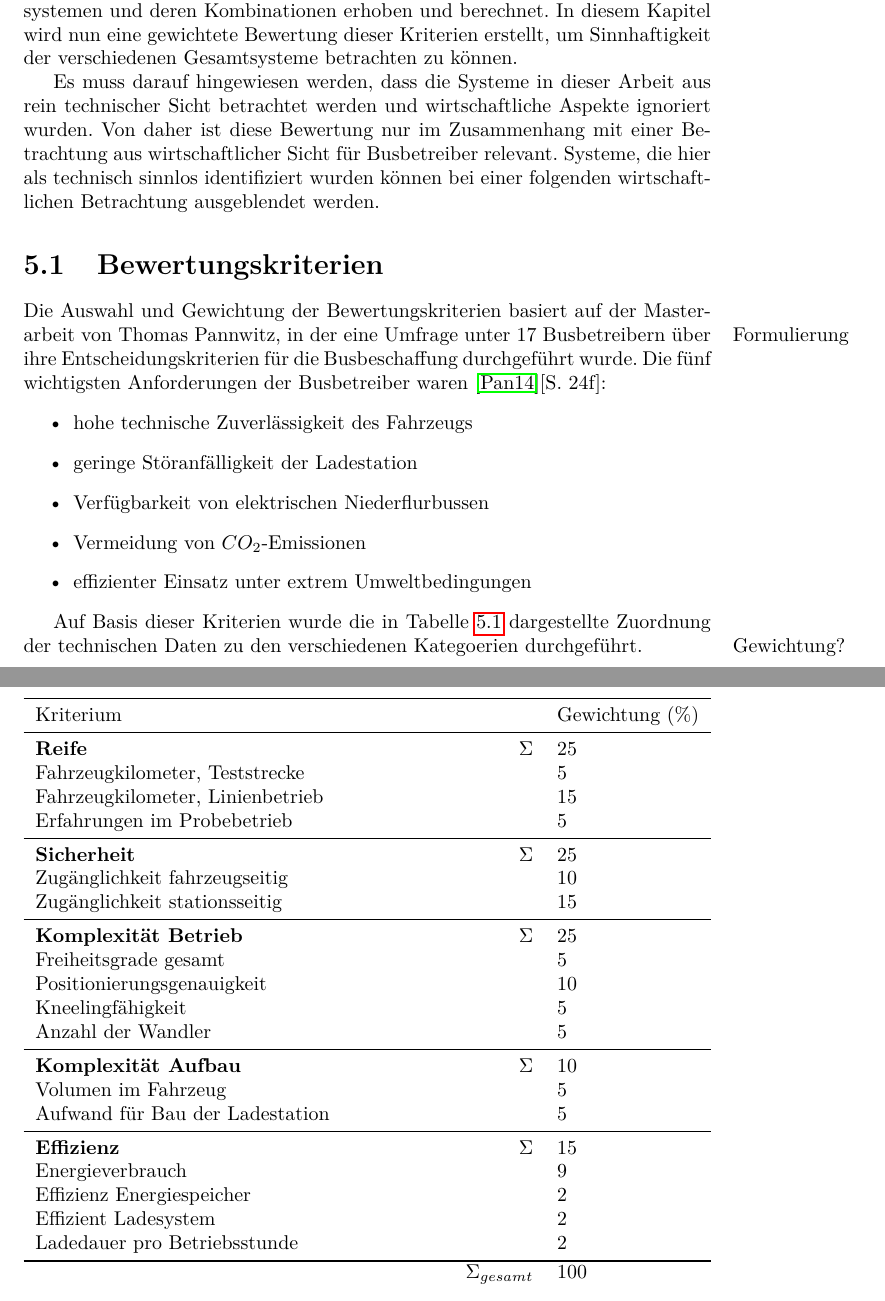
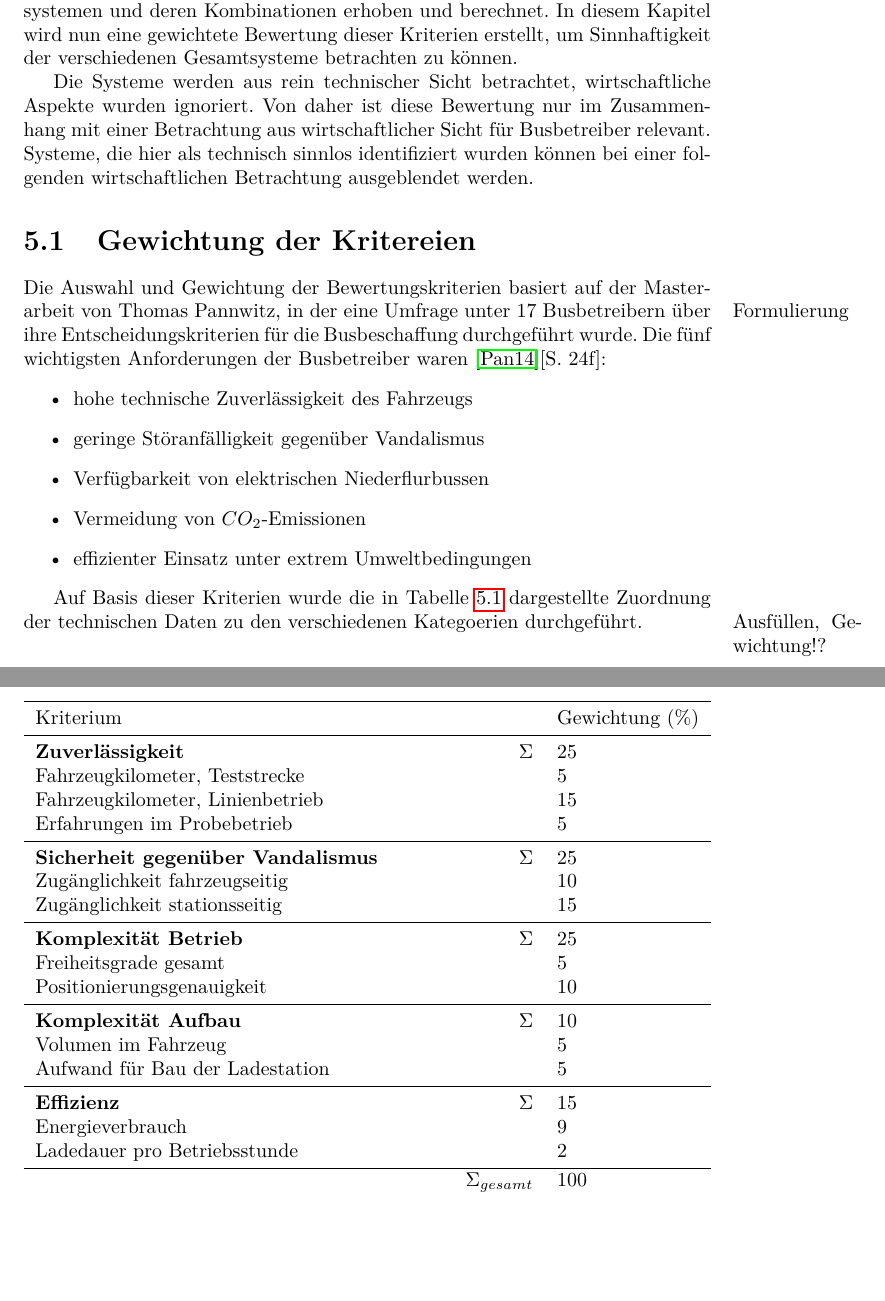
Before and after one commit to ludgerheide/Bachelorarbeit, a LaTeX document (Latex/Bachelorarbeit_html.tex, which reads Latex/Kapitel/05_Bewertung_und_Diskussion.tex): two parts of pages 32 and 33 of 40 before the commit and two parts of pages 32 and 33 of 45 after it, joined at a grey line, cut so that both start at the same text, the shorter picture padded with empty space. Compiled offline with pdfLaTeX.

Commit message:
Kleinkram

```diff
--- a/Latex/Kapitel/05_Bewertung_und_Diskussion.tex
+++ b/Latex/Kapitel/05_Bewertung_und_Diskussion.tex
@@ -1,19 +1,19 @@
 \chapter{Bewertung und Diskussion} %Kapitelüberschriften
 In den vorigen Kapiteln wurden technische Daten zu Ladesystemen, Speichersystemen und deren Kombinationen erhoben und berechnet. In diesem Kapitel wird nun eine gewichtete Bewertung dieser Kriterien erstellt, um Sinnhaftigkeit der verschiedenen Gesamtsysteme betrachten zu können.
 
-Es muss darauf hingewiesen werden, dass die Systeme in dieser Arbeit aus rein technischer Sicht betrachtet werden und wirtschaftliche Aspekte ignoriert wurden. Von daher ist diese Bewertung nur im Zusammenhang mit einer Betrachtung aus wirtschaftlicher Sicht für Busbetreiber relevant. Systeme, die hier als technisch sinnlos identifiziert wurden können bei einer folgenden wirtschaftlichen Betrachtung ausgeblendet werden.
+Die Systeme werden aus rein technischer Sicht betrachtet, wirtschaftliche Aspekte wurden ignoriert. Von daher ist diese Bewertung nur im Zusammenhang mit einer Betrachtung aus wirtschaftlicher Sicht für Busbetreiber relevant. Systeme, die hier als technisch sinnlos identifiziert wurden können bei einer folgenden wirtschaftlichen Betrachtung ausgeblendet werden.
 
-\section{Bewertungskriterien}
+\section{Gewichtung der Kritereien}
 Die Auswahl und Gewichtung der Bewertungskriterien basiert auf der Masterarbeit von Thomas Pannwitz\marginpar{Formulierung}, in der eine Umfrage unter 17 Busbetreibern über ihre Entscheidungskriterien für die Busbeschaffung durchgeführt wurde. Die fünf wichtigsten Anforderungen der Busbetreiber waren~\cite{pannwitz2014}[S. 24f]:
 \begin{itemize}
 	\item hohe technische Zuverlässigkeit des Fahrzeugs
-	\item geringe Störanfälligkeit der Ladestation
+	\item geringe Störanfälligkeit gegenüber Vandalismus
 	\item Verfügbarkeit von elektrischen Niederflurbussen
 	\item Vermeidung von $CO_2$-Emissionen
 	\item effizienter Einsatz unter extrem Umweltbedingungen
 \end{itemize}
 
-Auf Basis dieser Kriterien wurde die in Tabelle \ref{tab_bewertungskriterien} dargestellte Zuordnung der technischen Daten zu den verschiedenen Kategoerien durchgeführt\marginpar{Gewichtung?}.
+Auf Basis dieser Kriterien wurde die in Tabelle \ref{tab_bewertungskriterien} dargestellte Zuordnung der technischen Daten zu den verschiedenen Kategoerien durchgeführt\marginpar{Ausfüllen, Gewichtung!?}.
 
 
 
@@ -22,25 +22,21 @@ Auf Basis dieser Kriterien wurde die in Tabelle \ref{tab_bewertungskriterien} da
 	\begin{tabularx}{\linewidth}{Xrl}
 		\toprule
 		Kriterium                        &                   & Gewichtung (\%) \\ \midrule
-		\textbf{Reife}                   & $\Sigma$          & 25                    \\
+		\textbf{Zuverlässigkeit}                   & $\Sigma$          & 25                    \\
 		Fahrzeugkilometer, Teststrecke   &                   & 5                     \\
 		Fahrzeugkilometer, Linienbetrieb &                   & 15                    \\
 		Erfahrungen im Probebetrieb      &                   & 5                     \\ \midrule
-		\textbf{Sicherheit}              & $\Sigma$          & 25                    \\
+		\textbf{Sicherheit gegenüber Vandalismus}              & $\Sigma$          & 25                    \\
 		Zugänglichkeit fahrzeugseitig    &                   & 10                    \\
 		Zugänglichkeit stationsseitig    &                   & 15                    \\ \midrule
 		\textbf{Komplexität Betrieb}     & $\Sigma$          & 25                    \\
 		Freiheitsgrade gesamt            &                   & 5                     \\
-		Positionierungsgenauigkeit       &                   & 10                    \\
-		Kneelingfähigkeit                &                   & 5                     \\
-		Anzahl der Wandler               &                   & 5                     \\ \midrule
+		Positionierungsgenauigkeit       &                   & 10                    \\ \midrule
 		\textbf{Komplexität Aufbau}      & $\Sigma$          & 10                    \\
 		Volumen im Fahrzeug              &                   & 5                     \\
 		Aufwand für Bau der Ladestation  &                   & 5                     \\ \midrule
 		\textbf{Effizienz}               & $\Sigma$          & 15                    \\
 		Energieverbrauch                 &                   & 9                     \\
-		Effizienz Energiespeicher        &                   & 2                     \\
-		Effizient Ladesystem             &                   & 2                     \\
 		Ladedauer pro Betriebsstunde     &                   & 2                     \\ \bottomrule
 		                                 & $\Sigma_{gesamt}$ & 100
 	\end{tabularx}
```
Also changed, not shown: Latex/Bachelorarbeit_ebook.tex (+2 -0 lines), Latex/Bachelorarbeit_html.tex (+2 -0 lines), Latex/Kapitel/02_Ladesysteme.tex (+2 -2 lines), Latex/Kapitel/05_Bewertung_und_Diskussion.tex (2 more changed lines).
